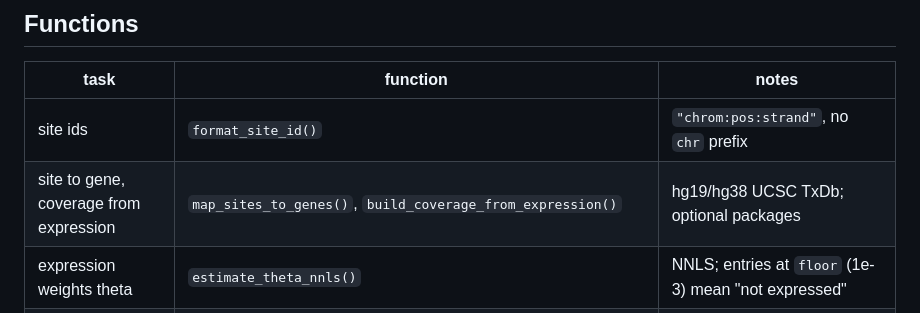
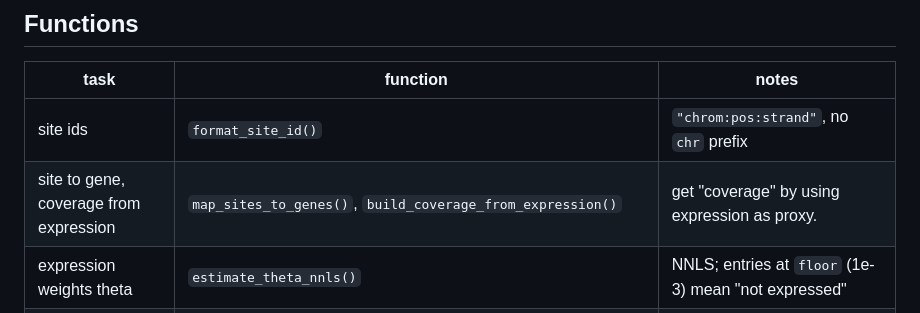
Before and after one commit to haimkru/caEditR, a Markdown page: README.md, the part around the change. Drawn GitHub-style.

Commit message:
Update README with clearer function notes
Clarified notes for site to gene mapping and coverage functions.

```diff
--- a/README.md
+++ b/README.md
@@ -31,7 +31,7 @@ Please read the vignettes and run them a single time, they should work end to en
 | task | function | notes |
 |---|---|---|
 | site ids | `format_site_id()` | `"chrom:pos:strand"`, no `chr` prefix |
-| site to gene, coverage from expression | `map_sites_to_genes()`, `build_coverage_from_expression()` | hg19/hg38 UCSC TxDb; optional packages |
+| site to gene, coverage from expression | `map_sites_to_genes()`, `build_coverage_from_expression()` | get "coverage" by using expression as proxy. |
 | expression weights theta | `estimate_theta_nnls()` | NNLS; entries at `floor` (1e-3) mean "not expressed" |
 | cell-type proportions | `estimate_proportions_signature_matrix()` | NNLS against any signature matrix |
 | RNA shares, read noise | `compute_effective_weights()`, `binomial_tau2()` | phi = normalise(p x theta); tau2 = e(1-e)/coverage |
```
